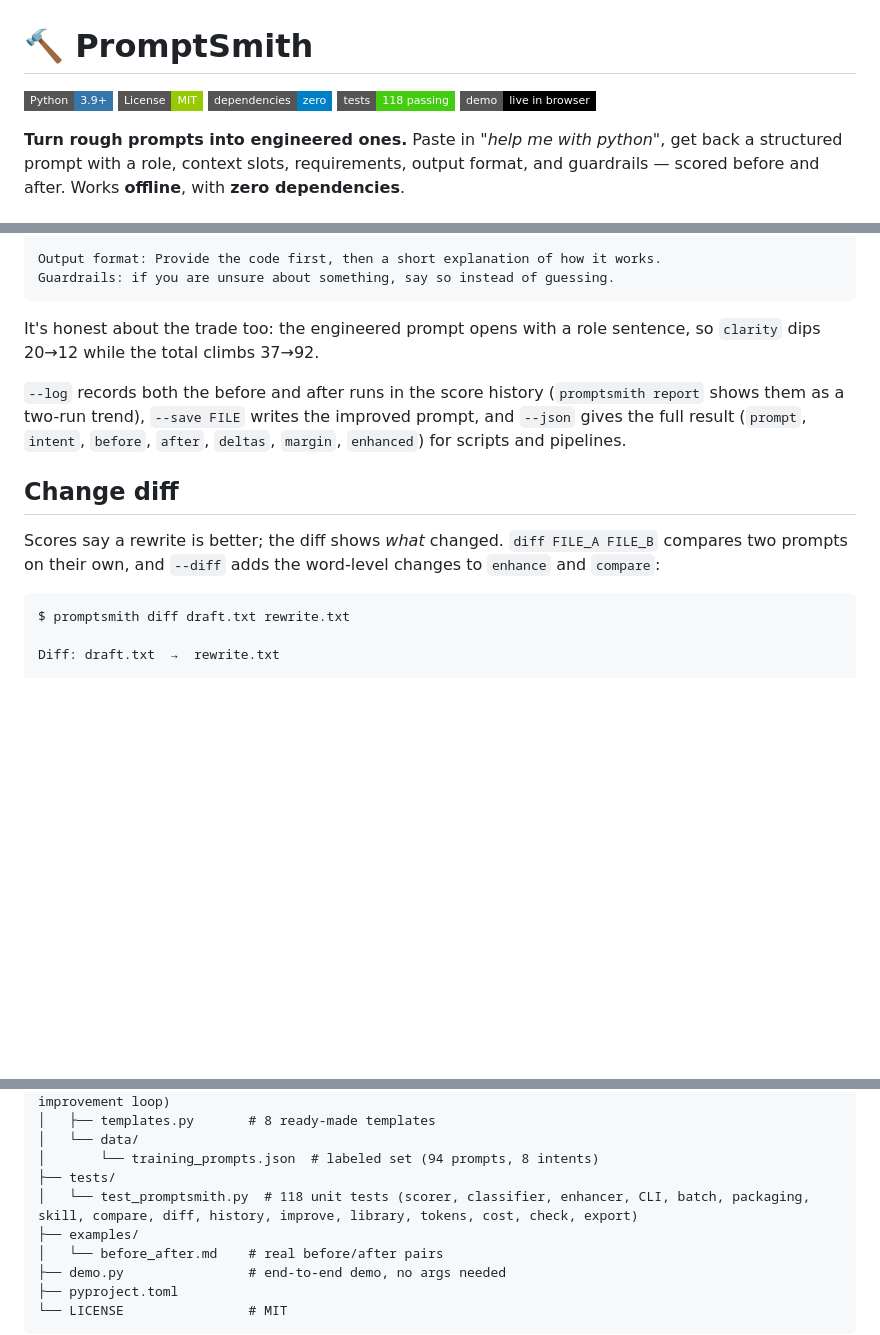
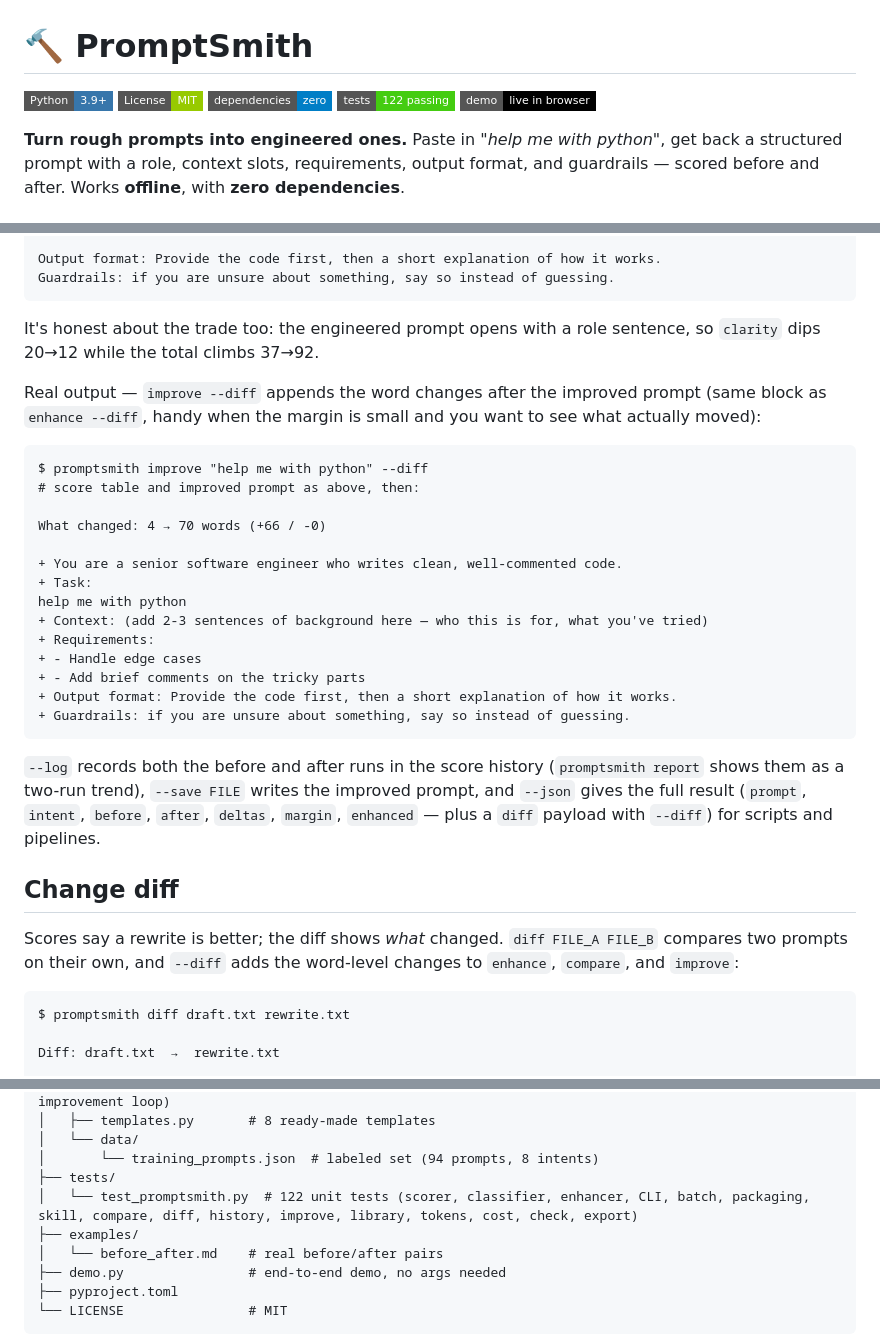
Before and after one commit to realhassanabbasi/promptsmith, a Markdown page: README.md, 3 parts joined by grey strips. Rendered like a GitHub page; badges without logos; blank space fills up the shorter version.

Commit message:
feat: add --diff flag to improve — word-level before/after inline (v1.14.0)

````diff
--- a/README.md
+++ b/README.md
@@ -3,7 +3,7 @@
 ![Python](https://img.shields.io/badge/Python-3.9%2B-3776AB?style=flat-square&logo=python&logoColor=white)
 ![License](https://img.shields.io/badge/License-MIT-green?style=flat-square)
 ![Deps](https://img.shields.io/badge/dependencies-zero-blue?style=flat-square)
-![Tests](https://img.shields.io/badge/tests-118%20passing-brightgreen?style=flat-square)
+![Tests](https://img.shields.io/badge/tests-122%20passing-brightgreen?style=flat-square)
 [![Live demo](https://img.shields.io/badge/demo-live%20in%20browser-black?style=flat-square)](https://realhassanabbasi.github.io/promptsmith/)
 
 **Turn rough prompts into engineered ones.** Paste in *"help me with python"*, get back a structured prompt with a role, context slots, requirements, output format, and guardrails — scored before and after. Works **offline**, with **zero dependencies**.
@@ -196,17 +197,39 @@ Guardrails: if you are unsure about something, say so instead of guessing.
 It's honest about the trade too: the engineered prompt opens with a role
 sentence, so `clarity` dips 20→12 while the total climbs 37→92.
 
+Real output — `improve --diff` appends the word changes after the improved
+prompt (same block as `enhance --diff`, handy when the margin is small and
+you want to see what actually moved):
+
+```
+$ promptsmith improve "help me with python" --diff
+# score table and improved prompt as above, then:
+
+What changed: 4 → 70 words (+66 / -0)
+
++ You are a senior software engineer who writes clean, well-commented code.
++ Task:
+help me with python
++ Context: (add 2-3 sentences of background here — who this is for, what you've tried)
++ Requirements:
++ - Handle edge cases
++ - Add brief comments on the tricky parts
++ Output format: Provide the code first, then a short explanation of how it works.
++ Guardrails: if you are unsure about something, say so instead of guessing.
+```
+
 `--log` records both the before and after runs in the score history
 (`promptsmith report` shows them as a two-run trend), `--save FILE` writes
 the improved prompt, and `--json` gives the full result
-(`prompt`, `intent`, `before`, `after`, `deltas`, `margin`, `enhanced`)
+(`prompt`, `intent`, `before`, `after`, `deltas`, `margin`, `enhanced`
+— plus a `diff` payload with `--diff`)
 for scripts and pipelines.
 
 ## Change diff
 
 Scores say a rewrite is better; the diff shows *what* changed.
 `diff FILE_A FILE_B` compares two prompts on their own, and `--diff`
-adds the word-level changes to `enhance` and `compare`:
+adds the word-level changes to `enhance`, `compare`, and `improve`:
 
 ```
 $ promptsmith diff draft.txt rewrite.txt
@@ -553,7 +576,7 @@ promptsmith/
 │   └── data/
 │       └── training_prompts.json  # labeled set (94 prompts, 8 intents)
 ├── tests/
-│   └── test_promptsmith.py  # 118 unit tests (scorer, classifier, enhancer, CLI, batch, packaging, skill, compare, diff, history, improve, library, tokens, cost, check, export)
+│   └── test_promptsmith.py  # 122 unit tests (scorer, classifier, enhancer, CLI, batch, packaging, skill, compare, diff, history, improve, library, tokens, cost, check, export)
 ├── examples/
 │   └── before_after.md    # real before/after pairs
 ├── demo.py                # end-to-end demo, no args needed
````
Also changed, not shown: other parts of README.md (+1 -0 lines).
